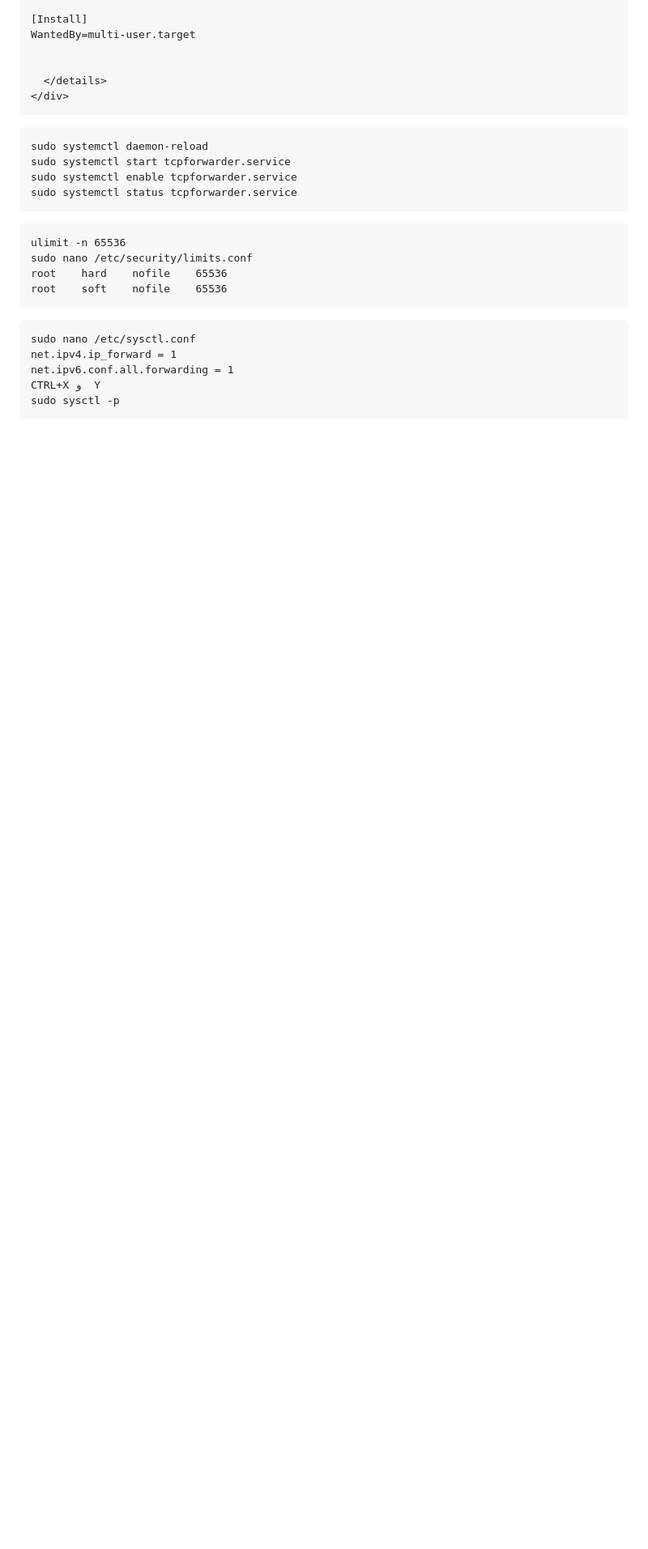
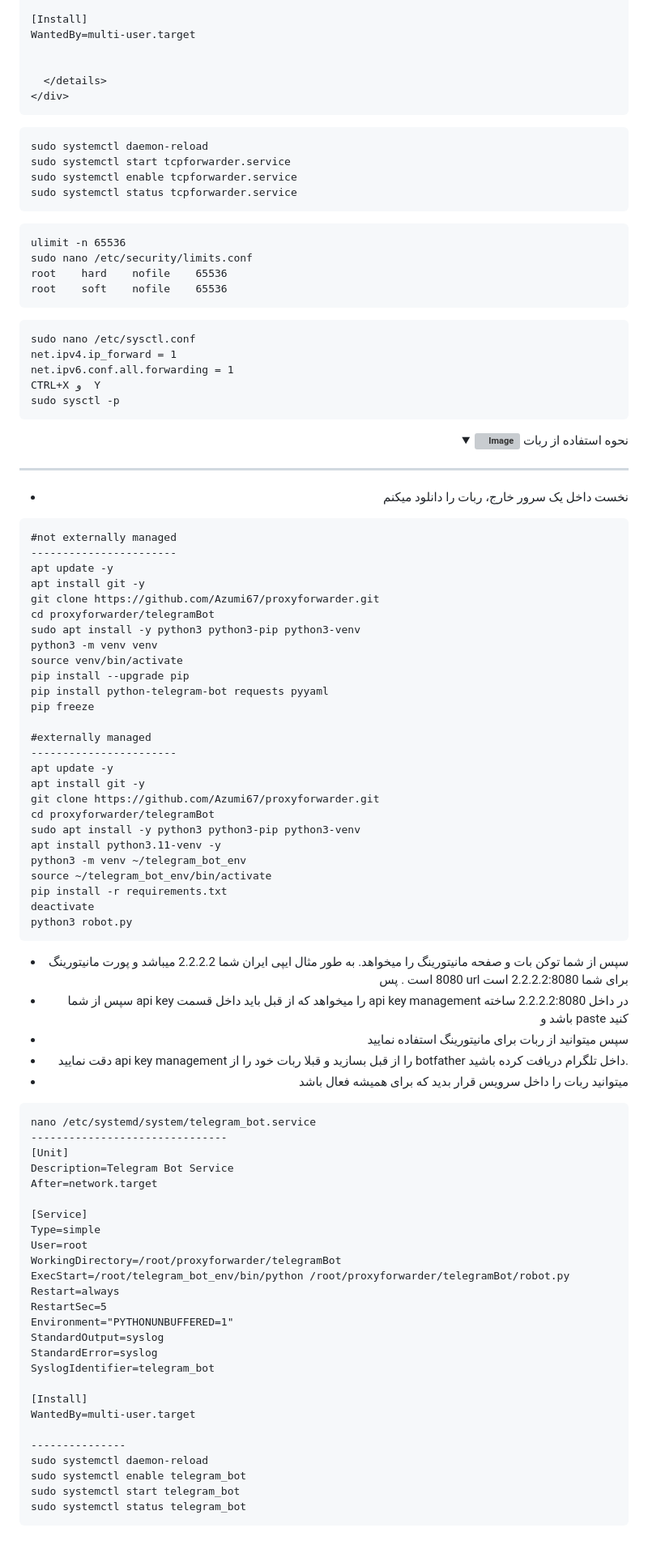
Before and after one commit to Azumi67/proxyforwarder, a Markdown page: README.md, the part around the change. Shown at 81% size. Drawn GitHub-style; folded sections open; blank space fills up the shorter version; grey boxes are pictures that could not be loaded.

````diff
--- a/README.md
+++ b/README.md
@@ -363,3 +363,85 @@ net.ipv6.conf.all.forwarding = 1
 CTRL+X و  Y
 sudo sysctl -p
 ```
+
+  </details>
+</div>
+ <div align="right">
+  <details>
+    <summary><strong><img src="https://github.com/Azumi67/Rathole_reverseTunnel/assets/119934376/fcbbdc62-2de5-48aa-bbdd-e323e96a62b5" alt="Image"> </strong>نحوه استفاده از ربات</summary>
+
+------------------
+
+- نخست داخل یک سرور خارج، ربات را دانلود میکنم
+
+ <div align="left">
+
+```
+#not externally managed
+-----------------------
+apt update -y
+apt install git -y
+git clone https://github.com/Azumi67/proxyforwarder.git
+cd proxyforwarder/telegramBot
+sudo apt install -y python3 python3-pip python3-venv
+python3 -m venv venv
+source venv/bin/activate
+pip install --upgrade pip
+pip install python-telegram-bot requests pyyaml
+pip freeze
+
+#externally managed
+-----------------------
+apt update -y
+apt install git -y
+git clone https://github.com/Azumi67/proxyforwarder.git
+cd proxyforwarder/telegramBot
+sudo apt install -y python3 python3-pip python3-venv
+apt install python3.11-venv -y
+python3 -m venv ~/telegram_bot_env
+source ~/telegram_bot_env/bin/activate
+pip install -r requirements.txt
+deactivate
+python3 robot.py
+```
+ <div align="right">
+
+- سپس از شما توکن بات و صفحه مانیتورینگ را میخواهد. به طور مثال ایپی ایران شما 2.2.2.2 میباشد و پورت مانیتورینگ 8080 است . پس url برای شما 2.2.2.2:8080 است
+- سپس از شما api key را میخواهد که از قبل باید داخل قسمت api key management در داخل 2.2.2.2:8080 ساخته باشد و paste کنید
+- سپس میتوانید از ربات برای مانیتورینگ استفاده نمایید
+- دقت نمایید api key management را از قبل بسازید و قبلا ربات خود را از botfather داخل تلگرام دریافت کرده باشید.
+- میتوانید ربات را داخل سرویس قرار بدید که برای همیشه فعال باشد
+
+ <div align="left">
+
+ ```
+nano /etc/systemd/system/telegram_bot.service
+-------------------------------
+[Unit]
+Description=Telegram Bot Service
+After=network.target
+
+[Service]
+Type=simple
+User=root
+WorkingDirectory=/root/proxyforwarder/telegramBot
+ExecStart=/root/telegram_bot_env/bin/python /root/proxyforwarder/telegramBot/robot.py
+Restart=always
+RestartSec=5
+Environment="PYTHONUNBUFFERED=1"
+StandardOutput=syslog
+StandardError=syslog
+SyslogIdentifier=telegram_bot
+
+[Install]
+WantedBy=multi-user.target
+
+---------------
+sudo systemctl daemon-reload
+sudo systemctl enable telegram_bot
+sudo systemctl start telegram_bot
+sudo systemctl status telegram_bot
+```
+
+  </details>
+</div>
````
